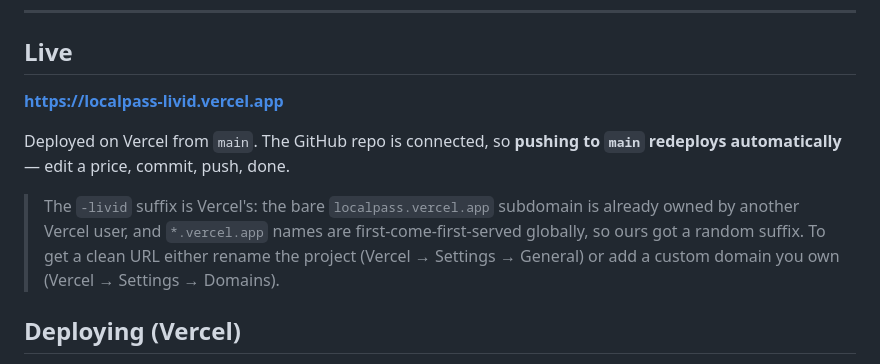
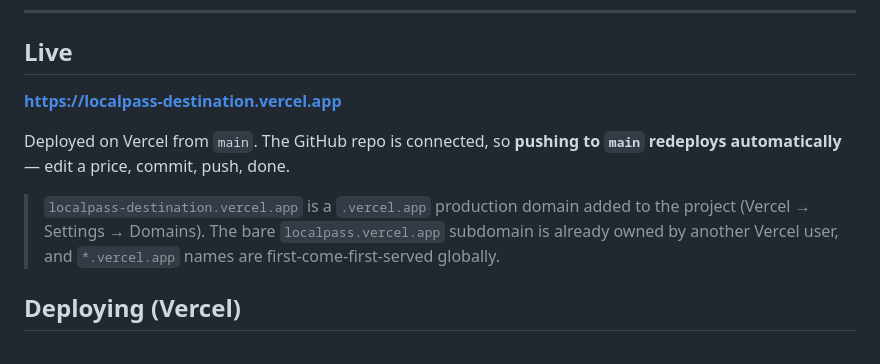
Before and after one commit to nikogobadze/localpass, a Markdown page: README.md, the part around the change. Drawn GitHub-style.

Commit message:
Rename the live URL to localpass-destination.vercel.app
Added localpass-destination.vercel.app as a .vercel.app production domain on
the project and removed the old localpass-livid.vercel.app alias.

Co-Authored-By: Claude Opus 4.8 <noreply@anthropic.com>

```diff
--- a/README.md
+++ b/README.md
@@ -24,15 +24,14 @@ The admin token is printed in the terminal and stored in `.admin-token` (gitigno
 
 ## Live
 
-**https://localpass-livid.vercel.app**
+**https://localpass-destination.vercel.app**
 
 Deployed on Vercel from `main`. The GitHub repo is connected, so **pushing to `main` redeploys
 automatically** — edit a price, commit, push, done.
 
-> The `-livid` suffix is Vercel's: the bare `localpass.vercel.app` subdomain is already owned by
-> another Vercel user, and `*.vercel.app` names are first-come-first-served globally, so ours got a
-> random suffix. To get a clean URL either rename the project (Vercel → Settings → General) or add
-> a custom domain you own (Vercel → Settings → Domains).
+> `localpass-destination.vercel.app` is a `.vercel.app` production domain added to the project
+> (Vercel → Settings → Domains). The bare `localpass.vercel.app` subdomain is already owned by
+> another Vercel user, and `*.vercel.app` names are first-come-first-served globally.
 
 ## Deploying (Vercel)
 
```
